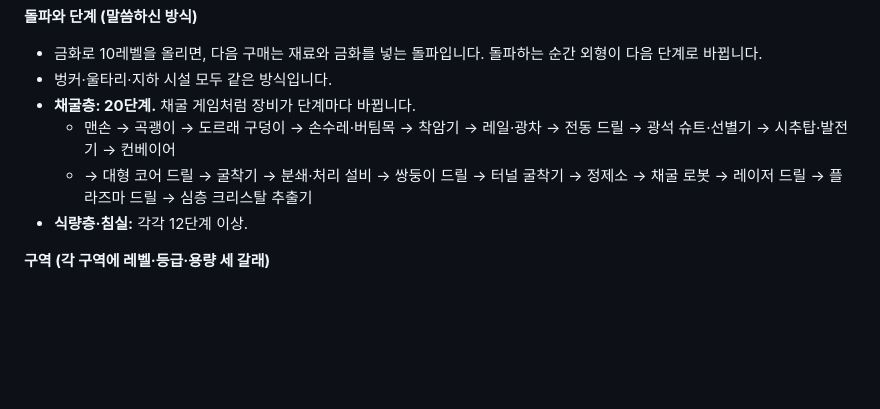
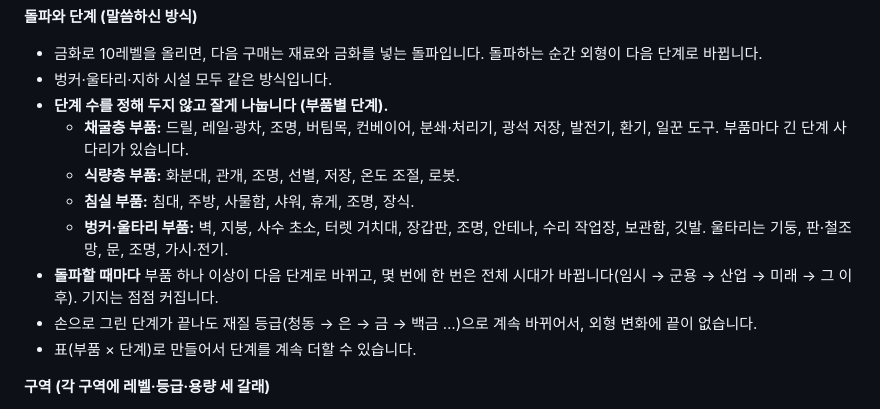
Before and after one commit to ihwiyun/roblox-balance, a Markdown page: bunker/docs/기획서.md, the part around the change. GitHub-like rendering; blank space fills up the shorter version.

Commit message:
벙커 게임: 기획서 — 단계 수 제한 없이 부품별로 잘게 나누는 외형 성장(돌파마다 부품 변화, 시대 전환, 재질 등급으로 무한)
Co-Authored-By: Claude Opus 5.5 <noreply@anthropic.com>
Claude-Session: https://claude.ai/code/session_01USGU6N83yXkH8dgcQ8Ce2W

```diff
--- a/bunker/docs/기획서.md
+++ b/bunker/docs/기획서.md
@@ -250,10 +250,14 @@
 **돌파와 단계 (말씀하신 방식)**
 - 금화로 10레벨을 올리면, 다음 구매는 재료와 금화를 넣는 돌파입니다. 돌파하는 순간 외형이 다음 단계로 바뀝니다.
 - 벙커·울타리·지하 시설 모두 같은 방식입니다.
-- **채굴층: 20단계.** 채굴 게임처럼 장비가 단계마다 바뀝니다.
-  - 맨손 → 곡괭이 → 도르래 구덩이 → 손수레·버팀목 → 착암기 → 레일·광차 → 전동 드릴 → 광석 슈트·선별기 → 시추탑·발전기 → 컨베이어
-  - → 대형 코어 드릴 → 굴착기 → 분쇄·처리 설비 → 쌍둥이 드릴 → 터널 굴착기 → 정제소 → 채굴 로봇 → 레이저 드릴 → 플라즈마 드릴 → 심층 크리스탈 추출기
-- **식량층·침실:** 각각 12단계 이상.
+- **단계 수를 정해 두지 않고 잘게 나눕니다 (부품별 단계).**
+  - **채굴층 부품:** 드릴, 레일·광차, 조명, 버팀목, 컨베이어, 분쇄·처리기, 광석 저장, 발전기, 환기, 일꾼 도구. 부품마다 긴 단계 사다리가 있습니다.
+  - **식량층 부품:** 화분대, 관개, 조명, 선별, 저장, 온도 조절, 로봇.
+  - **침실 부품:** 침대, 주방, 사물함, 샤워, 휴게, 조명, 장식.
+  - **벙커·울타리 부품:** 벽, 지붕, 사수 초소, 터렛 거치대, 장갑판, 조명, 안테나, 수리 작업장, 보관함, 깃발. 울타리는 기둥, 판·철조망, 문, 조명, 가시·전기.
+- **돌파할 때마다** 부품 하나 이상이 다음 단계로 바뀌고, 몇 번에 한 번은 전체 시대가 바뀝니다(임시 → 군용 → 산업 → 미래 → 그 이후). 기지는 점점 커집니다.
+- 손으로 그린 단계가 끝나도 재질 등급(청동 → 은 → 금 → 백금 …)으로 계속 바뀌어서, 외형 변화에 끝이 없습니다.
+- 표(부품 × 단계)로 만들어서 단계를 계속 더할 수 있습니다.
 
 **구역 (각 구역에 레벨·등급·용량 세 갈래)**
 - **레벨:** 금화, 생산 +4%/레벨.
```
